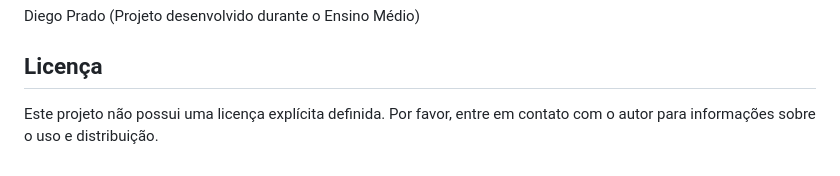
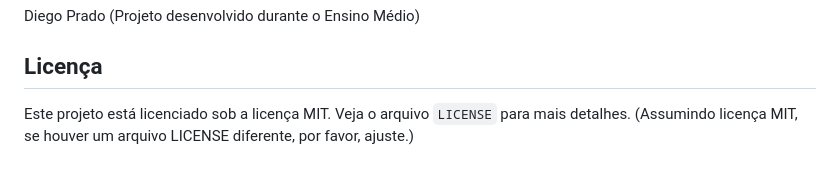
Before and after one commit to Pradixx/Portfolio-Diego-Prado, a Markdown page: README.md, the part around the change. Rendered like a GitHub page.

Commit message:
Update README.md
add license

```diff
--- a/README.md
+++ b/README.md
@@ -61,4 +61,4 @@ Diego Prado (Projeto desenvolvido durante o Ensino Médio)
 
 ## Licença
 
-Este projeto não possui uma licença explícita definida. Por favor, entre em contato com o autor para informações sobre o uso e distribuição.
+Este projeto está licenciado sob a licença MIT. Veja o arquivo `LICENSE` para mais detalhes. (Assumindo licença MIT, se houver um arquivo LICENSE diferente, por favor, ajuste.)
```
